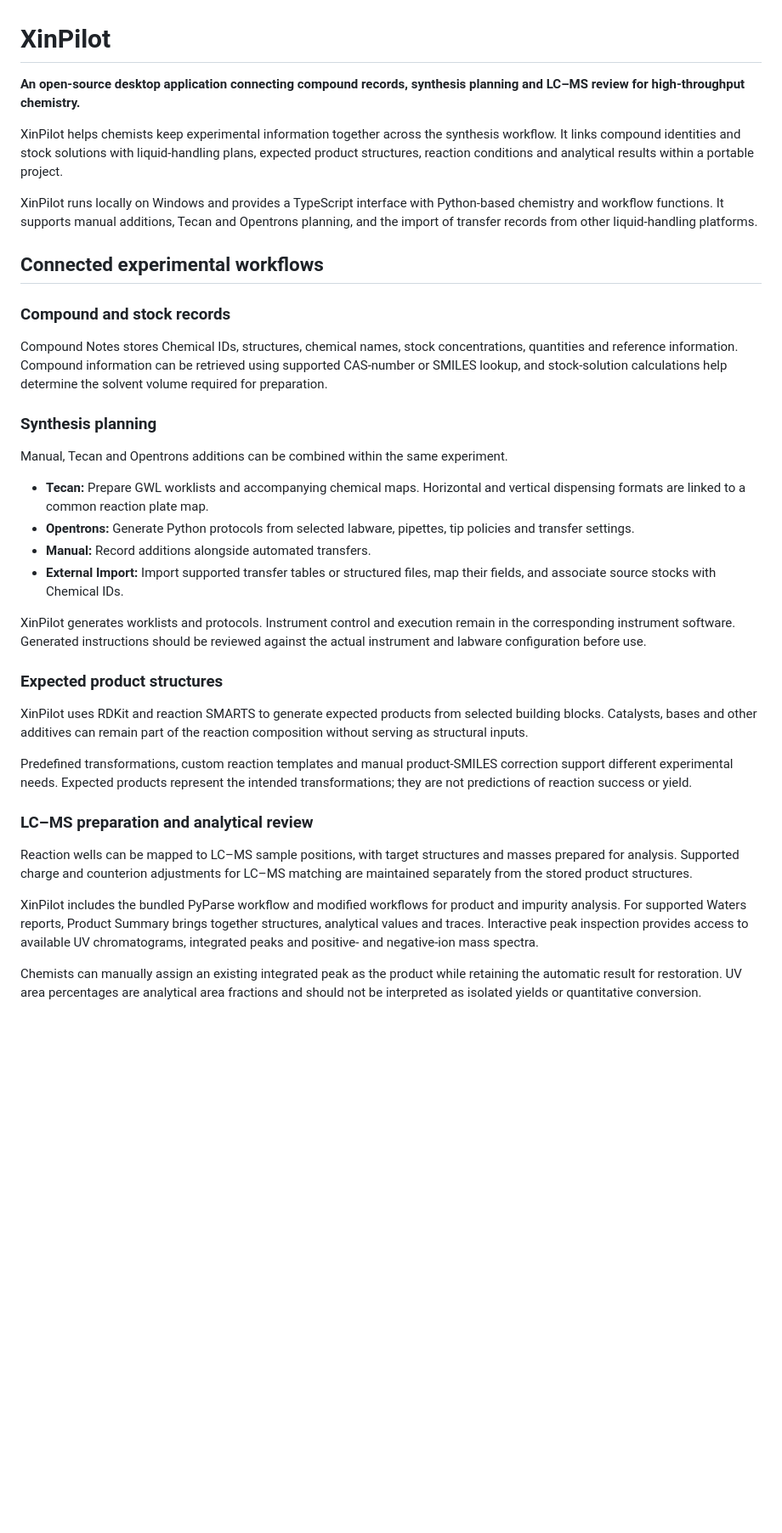
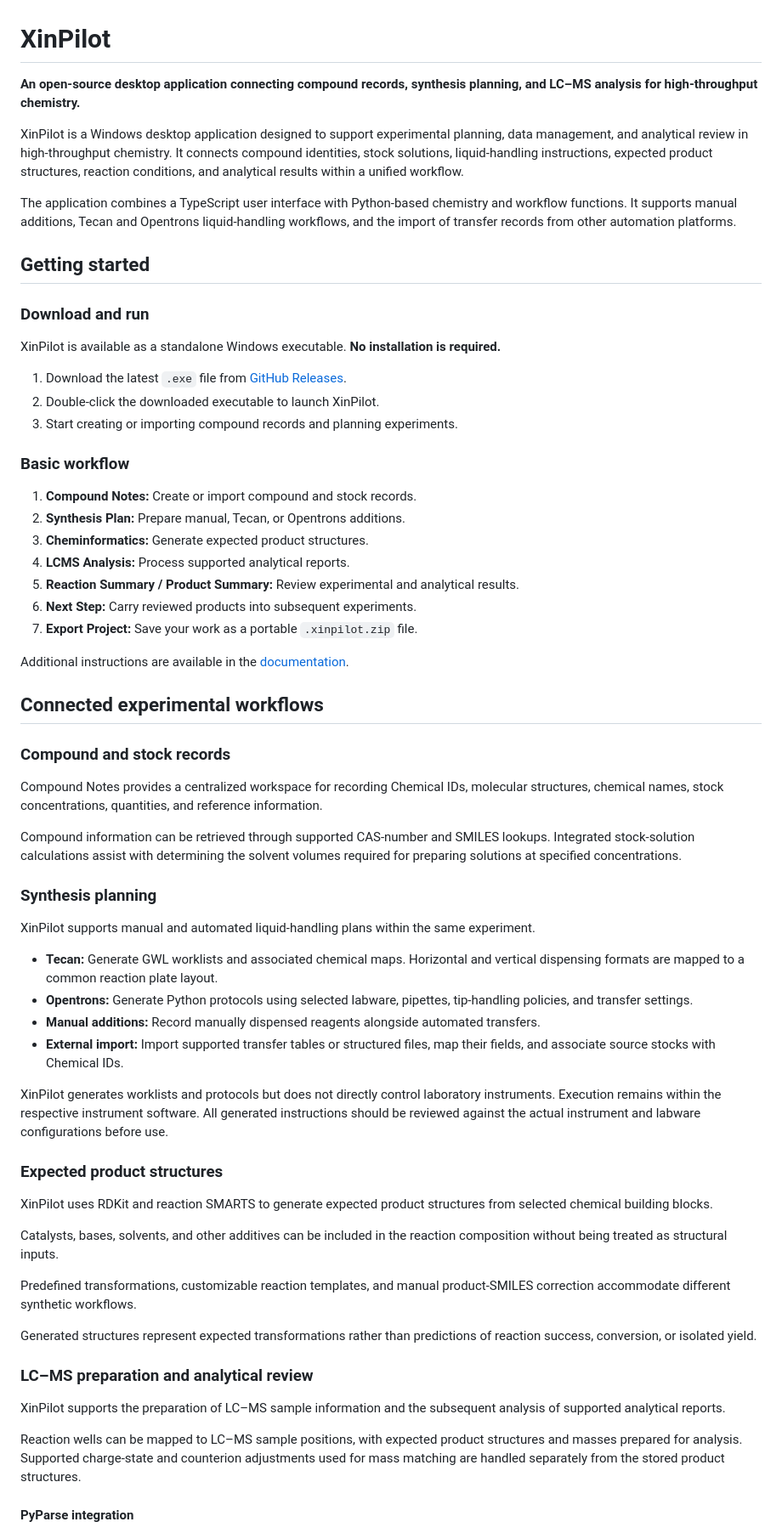
Before and after one commit to qxsml/XinPilot, a Markdown page: README.md, the part around one of its changes. Shown at 85% size. Drawn GitHub-style; blank space fills up the shorter version.

```diff
--- a/README.md
+++ b/README.md
@@ -1,39 +1,67 @@
 # XinPilot
 
-**An open-source desktop application connecting compound records, synthesis planning and LC–MS review for high-throughput chemistry.**
+**An open-source desktop application connecting compound records, synthesis planning, and LC–MS analysis for high-throughput chemistry.**
 
-XinPilot helps chemists keep experimental information together across the synthesis workflow. It links compound identities and stock solutions with liquid-handling plans, expected product structures, reaction conditions and analytical results within a portable project.
+XinPilot is a Windows desktop application designed to support experimental planning, data management, and analytical review in high-throughput chemistry. It connects compound identities, stock solutions, liquid-handling instructions, expected product structures, reaction conditions, and analytical results within a unified workflow.
 
-XinPilot runs locally on Windows and provides a TypeScript interface with Python-based chemistry and workflow functions. It supports manual additions, Tecan and Opentrons planning, and the import of transfer records from other liquid-handling platforms.
+The application combines a TypeScript user interface with Python-based chemistry and workflow functions. It supports manual additions, Tecan and Opentrons liquid-handling workflows, and the import of transfer records from other automation platforms.
+
+## Getting started
+
+### Download and run
+
+XinPilot is available as a standalone Windows executable. **No installation is required.**
+
+1. Download the latest `.exe` file from [GitHub Releases](https://github.com/qxsml/XinPilot/releases).
+2. Double-click the downloaded executable to launch XinPilot.
+3. Start creating or importing compound records and planning experiments.
+
+### Basic workflow
+
+1. **Compound Notes:** Create or import compound and stock records.
+2. **Synthesis Plan:** Prepare manual, Tecan, or Opentrons additions.
+3. **Cheminformatics:** Generate expected product structures.
+4. **LCMS Analysis:** Process supported analytical reports.
+5. **Reaction Summary / Product Summary:** Review experimental and analytical results.
+6. **Next Step:** Carry reviewed products into subsequent experiments.
+7. **Export Project:** Save your work as a portable `.xinpilot.zip` file.
+
+Additional instructions are available in the [documentation](docs/).
 
 ## Connected experimental workflows
 
 ### Compound and stock records
 
-Compound Notes stores Chemical IDs, structures, chemical names, stock concentrations, quantities and reference information. Compound information can be retrieved using supported CAS-number or SMILES lookup, and stock-solution calculations help determine the solvent volume required for preparation.
+Compound Notes provides a centralized workspace for recording Chemical IDs, molecular structures, chemical names, stock concentrations, quantities, and reference information.
+
+Compound information can be retrieved through supported CAS-number and SMILES lookups. Integrated stock-solution calculations assist with determining the solvent volumes required for preparing solutions at specified concentrations.
 
 ### Synthesis planning
 
-Manual, Tecan and Opentrons additions can be combined within the same experiment.
+XinPilot supports manual and automated liquid-handling plans within the same experiment.
 
-- **Tecan:** Prepare GWL worklists and accompanying chemical maps. Horizontal and vertical dispensing formats are linked to a common reaction plate map.
-- **Opentrons:** Generate Python protocols from selected labware, pipettes, tip policies and transfer settings.
-- **Manual:** Record additions alongside automated transfers.
-- **External Import:** Import supported transfer tables or structured files, map their fields, and associate source stocks with Chemical IDs.
+- **Tecan:** Generate GWL worklists and associated chemical maps. Horizontal and vertical dispensing formats are mapped to a common reaction plate layout.
+- **Opentrons:** Generate Python protocols using selected labware, pipettes, tip-handling policies, and transfer settings.
+- **Manual additions:** Record manually dispensed reagents alongside automated transfers.
+- **External import:** Import supported transfer tables or structured files, map their fields, and associate source stocks with Chemical IDs.
 
-XinPilot generates worklists and protocols. Instrument control and execution remain in the corresponding instrument software. Generated instructions should be reviewed against the actual instrument and labware configuration before use.
+XinPilot generates worklists and protocols but does not directly control laboratory instruments. Execution remains within the respective instrument software. All generated instructions should be reviewed against the actual instrument and labware configurations before use.
 
 ### Expected product structures
 
-XinPilot uses RDKit and reaction SMARTS to generate expected products from selected building blocks. Catalysts, bases and other additives can remain part of the reaction composition without serving as structural inputs.
+XinPilot uses RDKit and reaction SMARTS to generate expected product structures from selected chemical building blocks.
 
-Predefined transformations, custom reaction templates and manual product-SMILES correction support different experimental needs. Expected products represent the intended transformations; they are not predictions of reaction success or yield.
+Catalysts, bases, solvents, and other additives can be included in the reaction composition without being treated as structural inputs.
+
+Predefined transformations, customizable reaction templates, and manual product-SMILES correction accommodate different synthetic workflows.
+
+Generated structures represent expected transformations rather than predictions of reaction success, conversion, or isolated yield.
 
 ### LC–MS preparation and analytical review
 
-Reaction wells can be mapped to LC–MS sample positions, with target structures and masses prepared for analysis. Supported charge and counterion adjustments for LC–MS matching are maintained separately from the stored product structures.
+XinPilot supports the preparation of LC–MS sample information and the subsequent analysis of supported analytical reports.
 
-XinPilot includes the bundled PyParse workflow and modified workflows for product and impurity analysis. For supported Waters reports, Product Summary brings together structures, analytical values and traces. Interactive peak inspection provides access to available UV chromatograms, integrated peaks and positive- and negative-ion mass spectra.
+Reaction wells can be mapped to LC–MS sample positions, with expected product structures and masses prepared for analysis. Supported charge-state and counterion adjustments used for mass matching are handled separately from the stored product structures.
 
-Chemists can manually assign an existing integrated peak as the product while retaining the automatic result for restoration. UV area percentages are analytical area fractions and should not be interpreted as isolated yields or quantitative conversion.
+#### PyParse integration
 
```
Also changed, not shown: other parts of README.md (+62 -22 lines).
